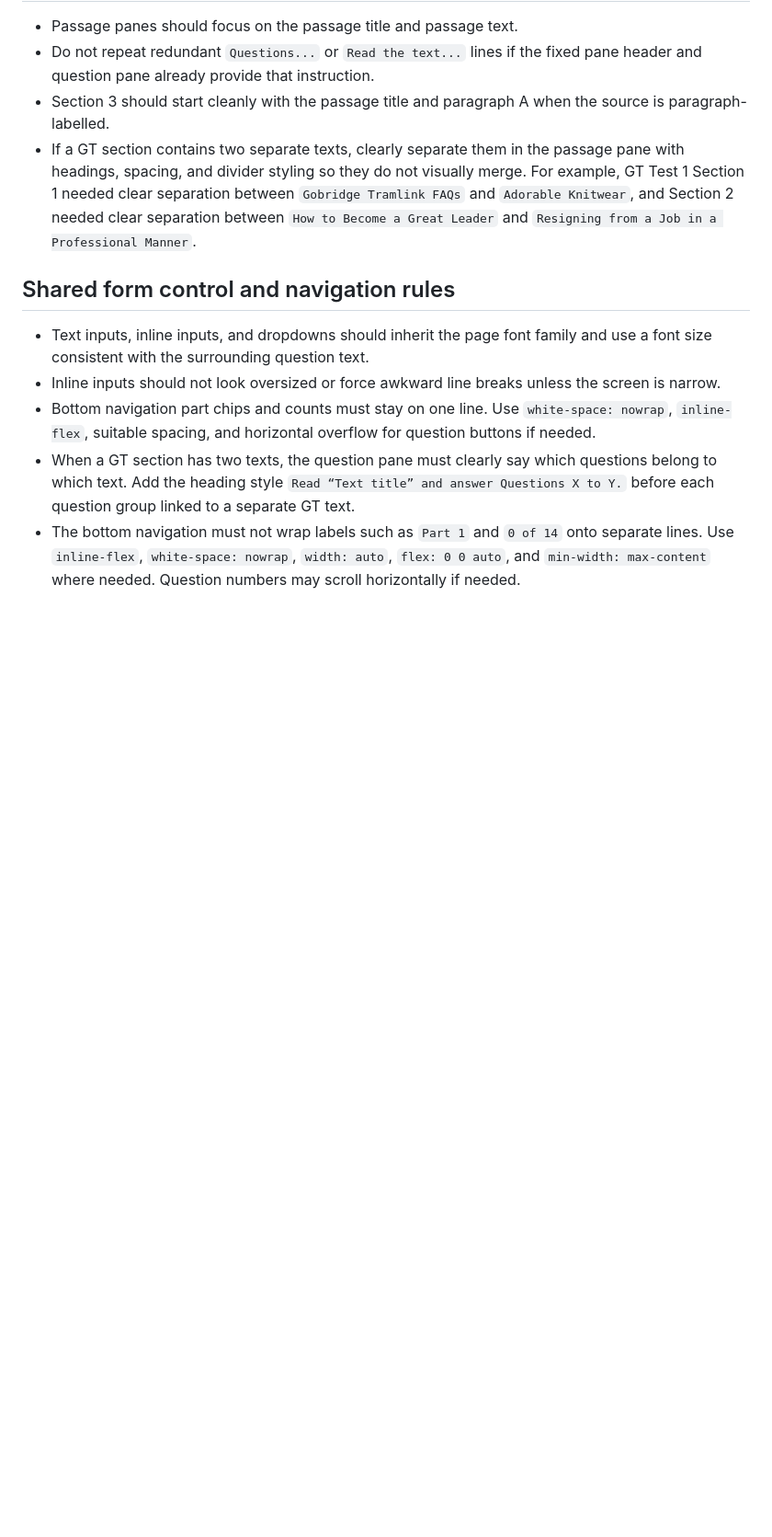
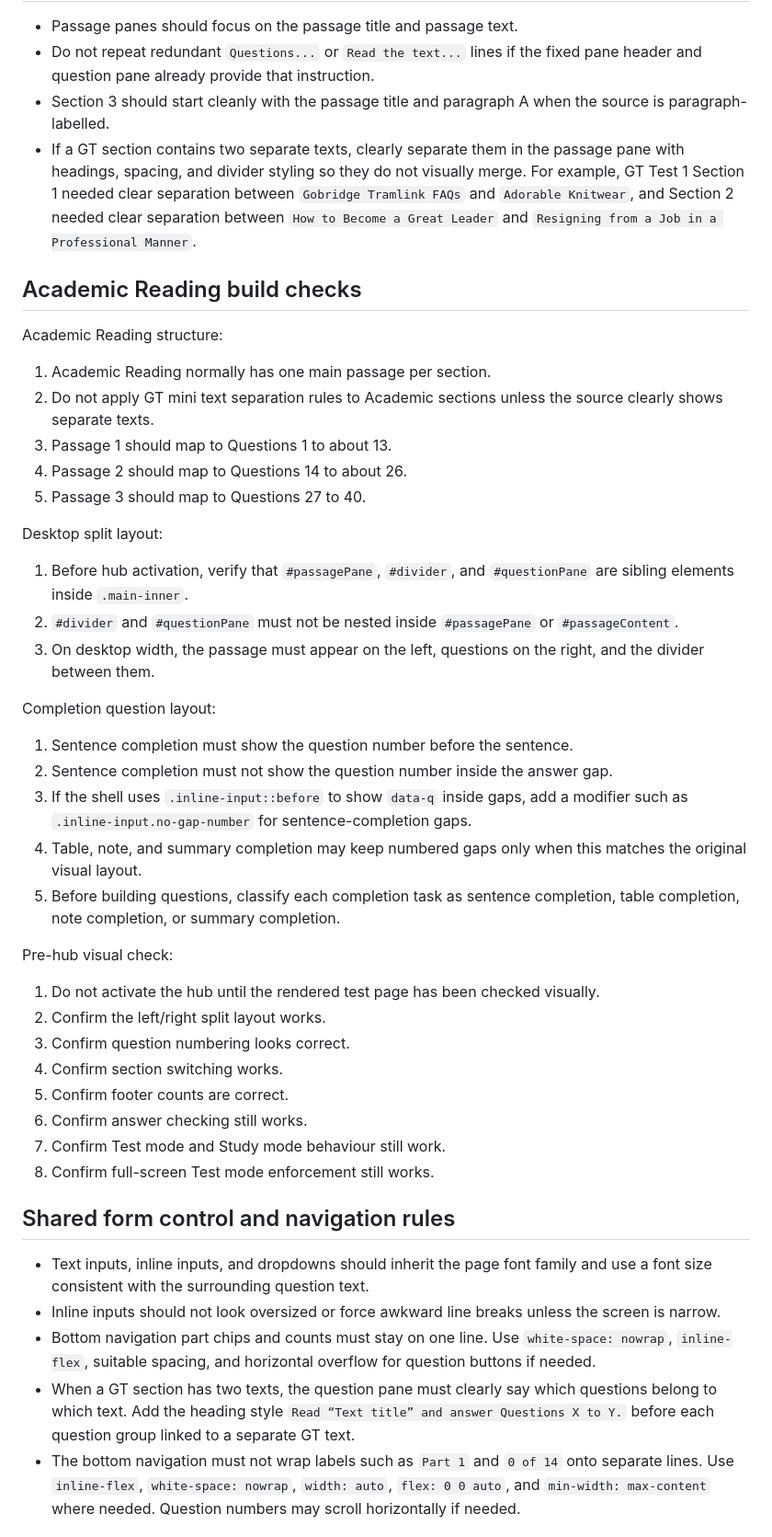
Before and after one commit to MrPabs47/IELTS-18---Academic-Reading---Test-2, a Markdown page: QUESTION_TYPE_LAYOUT_GUIDE_READING.md, the part around one of its changes. Shown at 92% size. Drawn GitHub-style; blank space fills up the shorter version.

Commit message:
Update Academic Reading layout checks

```diff
--- a/QUESTION_TYPE_LAYOUT_GUIDE_READING.md
+++ b/QUESTION_TYPE_LAYOUT_GUIDE_READING.md
@@ -30,6 +30,41 @@ This project uses static HTML test pages. All new Reading tests must follow the
 - Do not repeat redundant `Questions...` or `Read the text...` lines if the fixed pane header and question pane already provide that instruction.
 - Section 3 should start cleanly with the passage title and paragraph A when the source is paragraph-labelled.
 - If a GT section contains two separate texts, clearly separate them in the passage pane with headings, spacing, and divider styling so they do not visually merge. For example, GT Test 1 Section 1 needed clear separation between `Gobridge Tramlink FAQs` and `Adorable Knitwear`, and Section 2 needed clear separation between `How to Become a Great Leader` and `Resigning from a Job in a Professional Manner`.
+
+## Academic Reading build checks
+
+Academic Reading structure:
+
+1. Academic Reading normally has one main passage per section.
+2. Do not apply GT mini text separation rules to Academic sections unless the source clearly shows separate texts.
+3. Passage 1 should map to Questions 1 to about 13.
+4. Passage 2 should map to Questions 14 to about 26.
+5. Passage 3 should map to Questions 27 to 40.
+
+Desktop split layout:
+
+1. Before hub activation, verify that `#passagePane`, `#divider`, and `#questionPane` are sibling elements inside `.main-inner`.
+2. `#divider` and `#questionPane` must not be nested inside `#passagePane` or `#passageContent`.
+3. On desktop width, the passage must appear on the left, questions on the right, and the divider between them.
+
+Completion question layout:
+
+1. Sentence completion must show the question number before the sentence.
+2. Sentence completion must not show the question number inside the answer gap.
+3. If the shell uses `.inline-input::before` to show `data-q` inside gaps, add a modifier such as `.inline-input.no-gap-number` for sentence-completion gaps.
+4. Table, note, and summary completion may keep numbered gaps only when this matches the original visual layout.
+5. Before building questions, classify each completion task as sentence completion, table completion, note completion, or summary completion.
+
+Pre-hub visual check:
+
+1. Do not activate the hub until the rendered test page has been checked visually.
+2. Confirm the left/right split layout works.
+3. Confirm question numbering looks correct.
+4. Confirm section switching works.
+5. Confirm footer counts are correct.
+6. Confirm answer checking still works.
+7. Confirm Test mode and Study mode behaviour still work.
+8. Confirm full-screen Test mode enforcement still works.
 
 ## Shared form control and navigation rules
 
```
Also changed, not shown: other parts of QUESTION_TYPE_LAYOUT_GUIDE_READING.md (+2 -2 lines).
